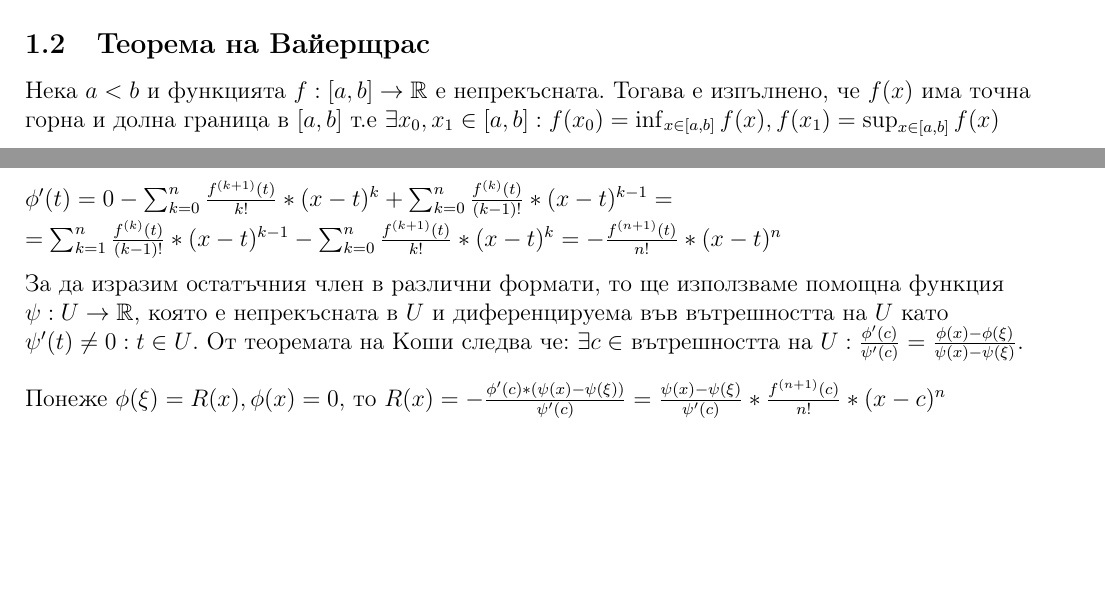
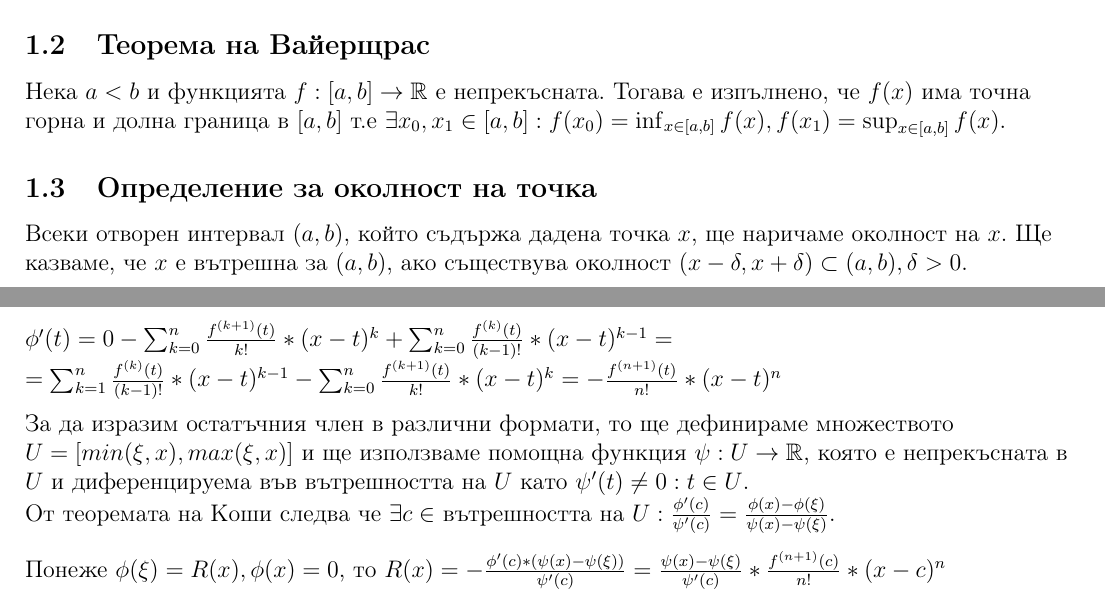
Before and after one commit to kosyonikolov/FinalStupidty2021, a LaTeX document (23/mean_value_theorem.tex): two parts of pages 1 and 3 of 3, joined at a grey line, cut so that both start at the same text, the shorter picture padded with empty space. Compiled offline with pdfLaTeX.

Commit message:
Add more definitions

```diff
--- a/23/mean_value_theorem.tex
+++ b/23/mean_value_theorem.tex
@@ -34,7 +34,11 @@
 
 \subsection{Теорема на Вайерщрас}
 Нека $a<b$ и функцията $f:[a,b]\rightarrow\mathbb{R}$ е непрекъсната. Тогава е изпълнено, че $f(x)$ има точна горна и долна граница в $[a,b]$
-т.е $\exists x_0,x_1 \in [a,b]: f(x_0)=\inf_{x \in [a,b]} f(x), f(x_1)=\sup_{x \in [a,b]} f(x)$
+т.е $\exists x_0,x_1 \in [a,b]: f(x_0)=\inf_{x \in [a,b]} f(x), f(x_1)=\sup_{x \in [a,b]} f(x)$.
+
+\subsection{Oпределение за околност на точка}
+Всеки отворен интервал $(a,b)$, който съдържа дадена точка $x$, ще наричаме околност на $x$. Ще казваме, че $x$ е вътрешна за $(a,b)$, ако
+съществува околност $(x-\delta,x+\delta) \subset (a,b), \delta > 0$.
 
 \subsection{Теорема на Ферма}
 Ако $f(x)$ има локален екстремум в точка $x_0$ и $f(x)$ е диференцируема в точка $x_0$, то $f'(x_0)=0$
@@ -110,8 +114,9 @@
 $\phi'(t)=0 - \sum_{k=0}^{n} \frac{f^{(k+1)}(t)}{k!}*(x-t)^{k} +  \sum_{k=0}^{n}\frac{f^{(k)}(t)}{(k-1)!}*(x-t)^{k-1} =$
 $=\sum_{k=1}^{n}\frac{f^{(k)}(t)}{(k-1)!}*(x-t)^{k-1} - \sum_{k=0}^{n} \frac{f^{(k+1)}(t)}{k!}*(x-t)^{k} = -\frac{f^{(n+1)}(t)}{n!}*(x-t)^n$
 \bigbreak
-За да изразим остатъчния член в различни формати, то ще използваме помощна функция $\psi:U\rightarrow\mathbb{R}$, която е непрекъсната в $U$ и диференцируема във вътрешността на $U$ като $\psi'(t) \neq 0 : t \in U$.
-От теоремата на Коши следва че: $\exists c \in$ вътрешността на $U: \frac{\phi'(c)}{\psi'(c)}=\frac{\phi(x)-\phi(\xi)}{\psi(x)-\psi(\xi)}$.
+За да изразим остатъчния член в различни формати, то ще дефинираме множеството $U=[min(\xi,x),max(\xi,x)]$ и ще използваме помощна функция $\psi:U\rightarrow\mathbb{R}$, която е непрекъсната в $U$
+и диференцируема във вътрешността на $U$ като $\psi'(t) \neq 0 : t \in U$.\\
+От теоремата на Коши следва че $\exists c \in$ вътрешността на $U: \frac{\phi'(c)}{\psi'(c)}=\frac{\phi(x)-\phi(\xi)}{\psi(x)-\psi(\xi)}$.
 \bigbreak
 Понеже $\phi(\xi) = R(x), \phi(x) = 0$, то $R(x) = -\frac{\phi'(c)*(\psi(x)-\psi(\xi))}{\psi'(c)} = \frac{\psi(x)-\psi(\xi)}{\psi'(c)}*\frac{f^{(n+1)}(c)}{n!}*(x-c)^n$\newline
 От непрекъснатостта на $\psi(x)$ следва че: $\lim_{x->\xi} R(x) = \lim_{x->\xi} \frac{\psi(x)-\psi(\xi)}{\psi'(c)}*\frac{f^{(n+1)}(c)}{n!}*(x-c)^n = 0$
```
Also changed, not shown: 23/mean_value_theorem.tex (2 more changed lines).
